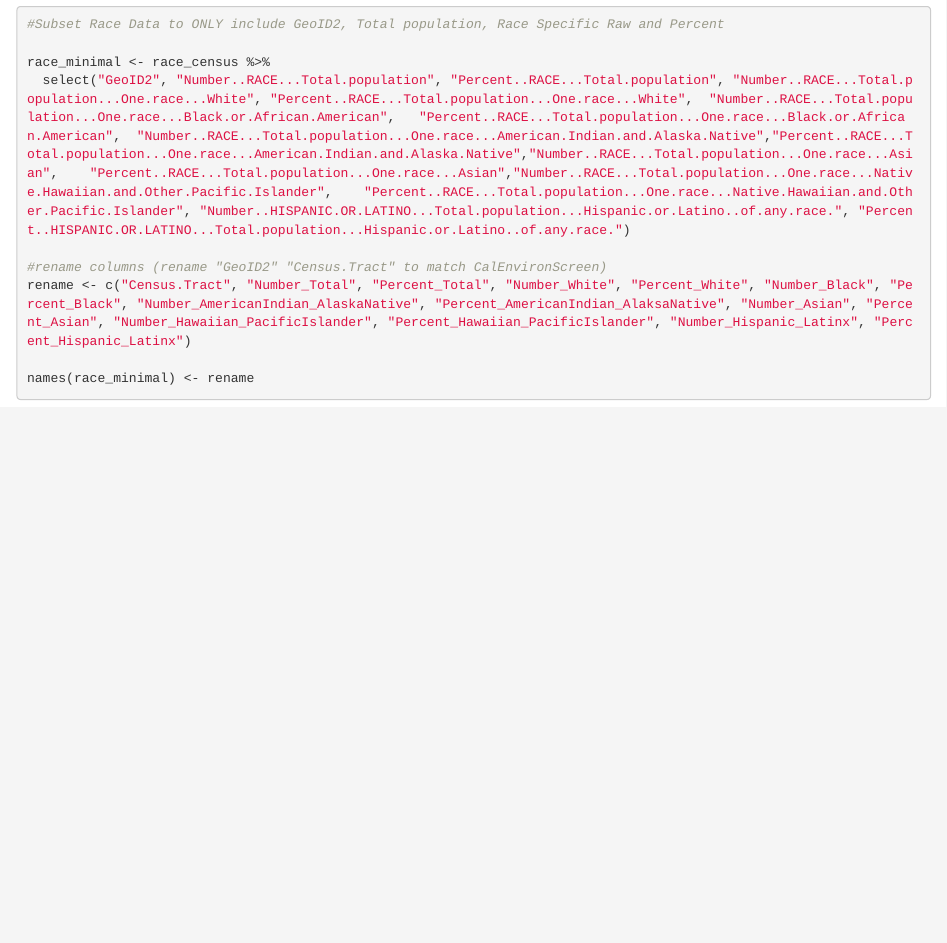
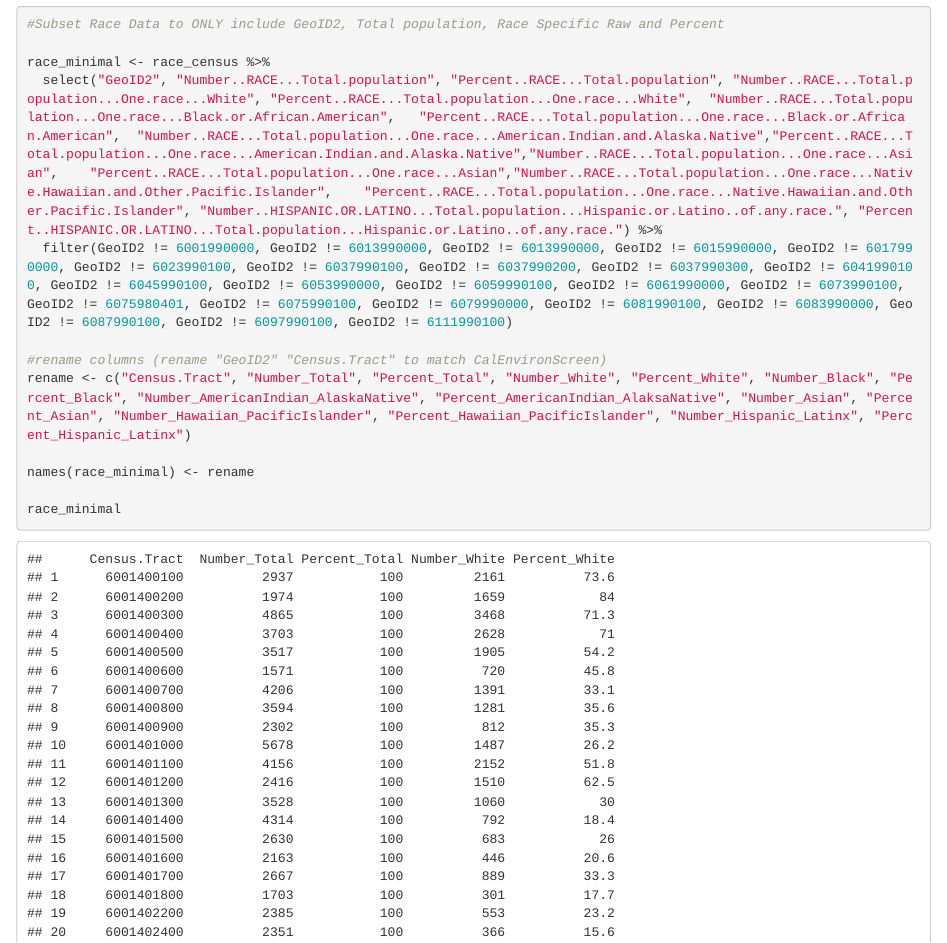
Before and after one commit to mariocolon/S19_EJ_Fracking, an R Markdown document (data_exploration.Rmd): the page in a window 1100 px wide, from 4010 px down. Rendered offline with R 4.5, knitr and Pandoc, with nearby package versions.

```diff
--- a/data_exploration.Rmd
+++ b/data_exploration.Rmd
@@ -69,11 +69,13 @@
 #Subset Race Data to ONLY include GeoID2, Total population, Race Specific Raw and Percent
 
 race_minimal <- race_census %>%
-  select("GeoID2", "Number..RACE...Total.population", "Percent..RACE...Total.population", "Number..RACE...Total.population...One.race...White",	"Percent..RACE...Total.population...One.race...White",	"Number..RACE...Total.population...One.race...Black.or.African.American",	"Percent..RACE...Total.population...One.race...Black.or.African.American",	"Number..RACE...Total.population...One.race...American.Indian.and.Alaska.Native","Percent..RACE...Total.population...One.race...American.Indian.and.Alaska.Native","Number..RACE...Total.population...One.race...Asian",	"Percent..RACE...Total.population...One.race...Asian","Number..RACE...Total.population...One.race...Native.Hawaiian.and.Other.Pacific.Islander",	"Percent..RACE...Total.population...One.race...Native.Hawaiian.and.Other.Pacific.Islander", "Number..HISPANIC.OR.LATINO...Total.population...Hispanic.or.Latino..of.any.race.", "Percent..HISPANIC.OR.LATINO...Total.population...Hispanic.or.Latino..of.any.race.")
+  select("GeoID2", "Number..RACE...Total.population", "Percent..RACE...Total.population", "Number..RACE...Total.population...One.race...White",	"Percent..RACE...Total.population...One.race...White",	"Number..RACE...Total.population...One.race...Black.or.African.American",	"Percent..RACE...Total.population...One.race...Black.or.African.American",	"Number..RACE...Total.population...One.race...American.Indian.and.Alaska.Native","Percent..RACE...Total.population...One.race...American.Indian.and.Alaska.Native","Number..RACE...Total.population...One.race...Asian",	"Percent..RACE...Total.population...One.race...Asian","Number..RACE...Total.population...One.race...Native.Hawaiian.and.Other.Pacific.Islander",	"Percent..RACE...Total.population...One.race...Native.Hawaiian.and.Other.Pacific.Islander", "Number..HISPANIC.OR.LATINO...Total.population...Hispanic.or.Latino..of.any.race.", "Percent..HISPANIC.OR.LATINO...Total.population...Hispanic.or.Latino..of.any.race.") %>%
+  filter(GeoID2 != 6001990000, GeoID2 != 6013990000, GeoID2 != 6013990000, GeoID2 != 6015990000, GeoID2 != 6017990000, GeoID2 != 6023990100, GeoID2 != 6037990100, GeoID2 != 6037990200, GeoID2 != 6037990300, GeoID2 != 6041990100, GeoID2 != 6045990100, GeoID2 != 6053990000, GeoID2 != 6059990100, GeoID2 != 6061990000, GeoID2 != 6073990100, GeoID2 != 6075980401, GeoID2 != 6075990100, GeoID2 != 6079990000, GeoID2 != 6081990100, GeoID2 != 6083990000, GeoID2 != 6087990100, GeoID2 != 6097990100, GeoID2 != 6111990100)
 
 #rename columns (rename "GeoID2" "Census.Tract" to match CalEnvironScreen)
 rename <- c("Census.Tract", "Number_Total", "Percent_Total", "Number_White", "Percent_White", "Number_Black", "Percent_Black", "Number_AmericanIndian_AlaskaNative", "Percent_AmericanIndian_AlaksaNative", "Number_Asian", "Percent_Asian", "Number_Hawaiian_PacificIslander", "Percent_Hawaiian_PacificIslander", "Number_Hispanic_Latinx", "Percent_Hispanic_Latinx")
 
 names(race_minimal) <- rename
 
+race_minimal
 
```
Also changed, not shown: data_exploration.Rmd (5 more changed lines).
